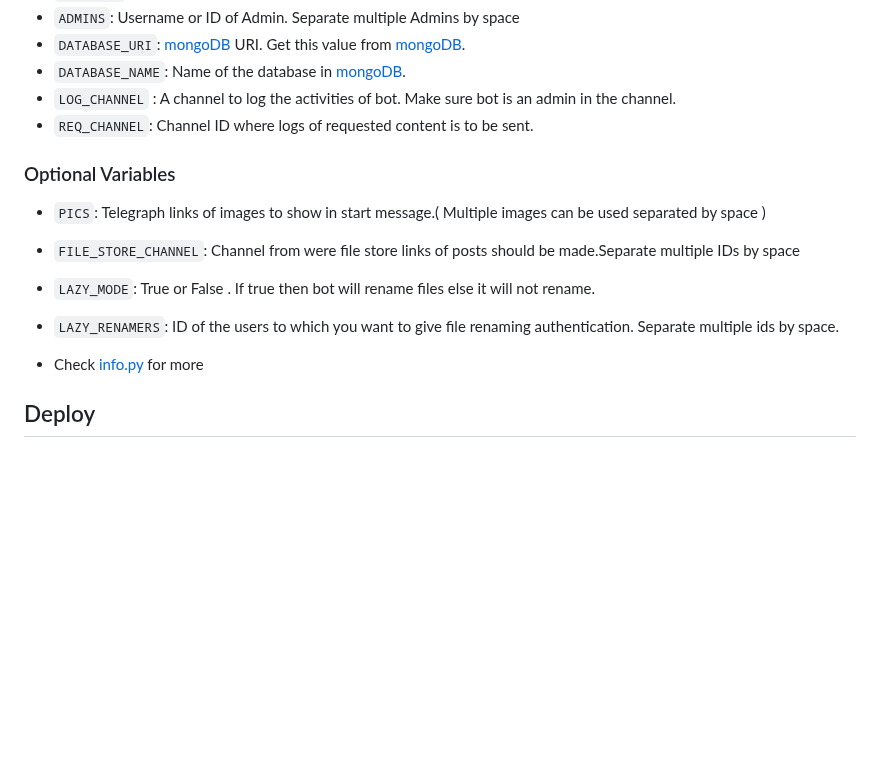
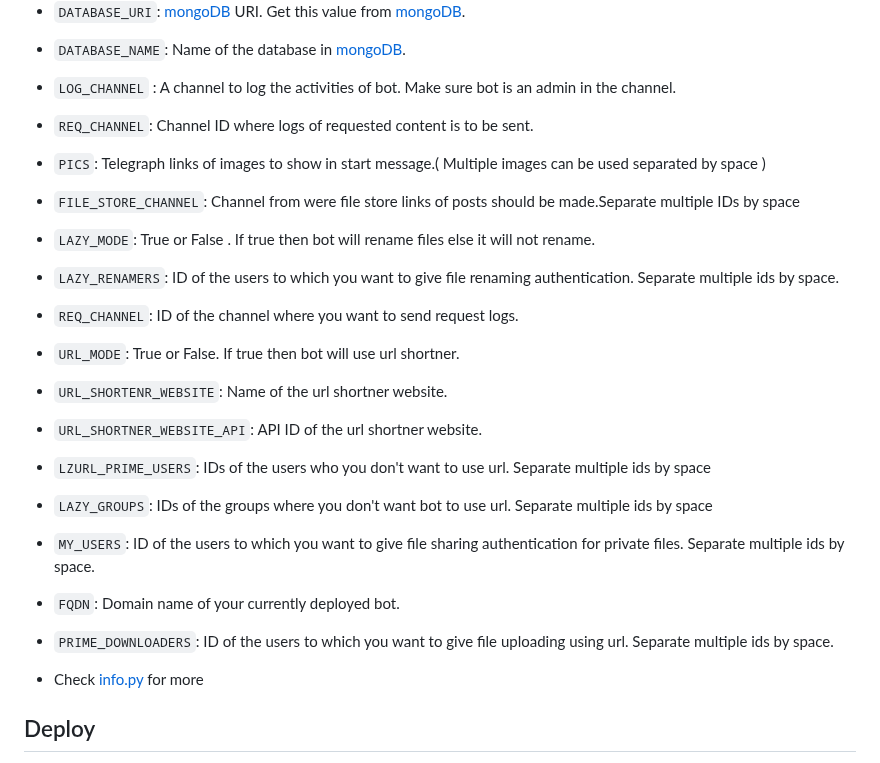
Before and after one commit to LazyDeveloperr/LazyPrincess, a Markdown page: README.md, the part around one of its changes. Rendered like a GitHub page; blank space fills up the shorter version.

```diff
--- a/README.md
+++ b/README.md
@@ -40,11 +40,19 @@ Read [this](https://telegram.dog/LazyDevelopers/8) before you start messing up w
 * `DATABASE_NAME`: Name of the database in [mongoDB](https://www.mongodb.com).
 * `LOG_CHANNEL` : A channel to log the activities of bot. Make sure bot is an admin in the channel.
 * `REQ_CHANNEL`: Channel ID where logs of requested content is to be sent.
-### Optional Variables
 * `PICS`: Telegraph links of images to show in start message.( Multiple images can be used separated by space )
 * `FILE_STORE_CHANNEL`: Channel from were file store links of posts should be made.Separate multiple IDs by space
 * `LAZY_MODE`: True or False . If true then bot will rename files else it will not rename.
 * `LAZY_RENAMERS`: ID of the users to which you want to give file renaming authentication. Separate multiple ids by space.
+* `REQ_CHANNEL`: ID of the channel where you want to send request logs.
+* `URL_MODE`: True or False. If true then bot will use url shortner.
+* `URL_SHORTENR_WEBSITE`: Name of the url shortner website.
+* `URL_SHORTNER_WEBSITE_API`: API ID of the url shortner website.
+* `LZURL_PRIME_USERS`: IDs of the users who you don't want to use url. Separate multiple ids by space
+* `LAZY_GROUPS`: IDs of the groups where you don't want bot to use url. Separate multiple ids by space
+* `MY_USERS`: ID of the users to which you want to give file sharing authentication for private files. Separate multiple ids by space.
+* `FQDN`: Domain name of your currently deployed bot.
+* `PRIME_DOWNLOADERS`: ID of the users to which you want to give file uploading using url. Separate multiple ids by space.
 
 
 * Check [info.py](https://github.com/LazyDeveloperr/LazyPrincess/blob/master/info.py) for more
```
Also changed, not shown: other parts of README.md (+29 -4 lines).
